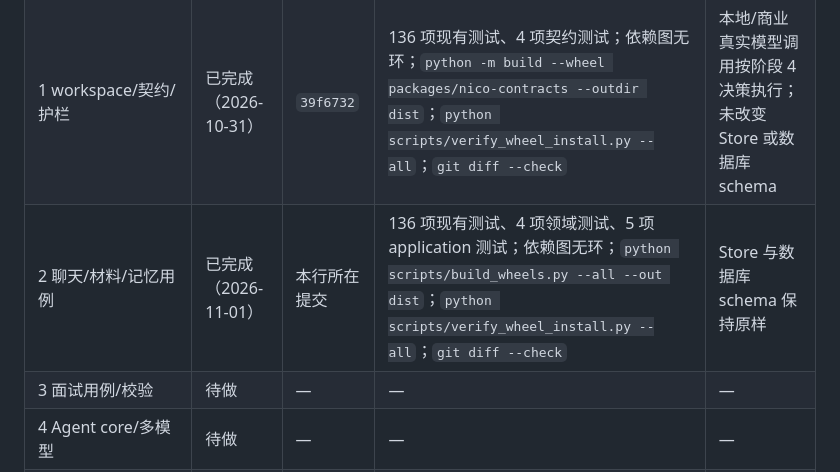
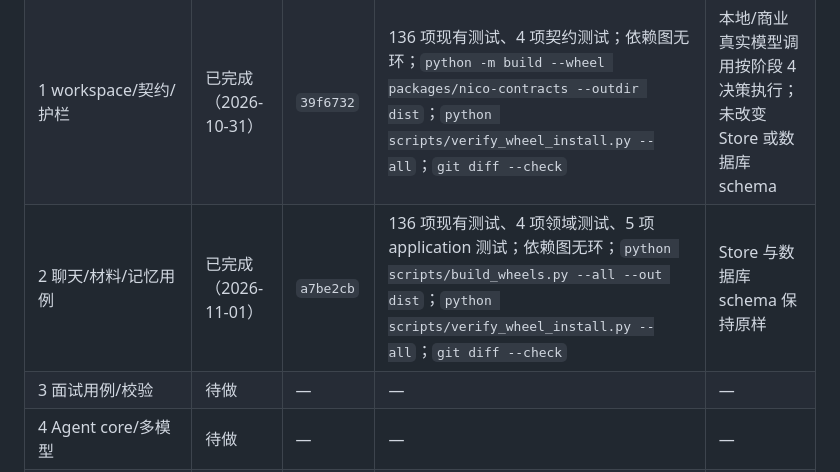
Before and after one commit to Nico-Sq/Nico-agent, a Markdown page: EXECUTION_PLAN.md, the part around the change. Drawn GitHub-style.

Commit message:
docs: record stage 2 completion

```diff
--- a/EXECUTION_PLAN.md
+++ b/EXECUTION_PLAN.md
@@ -743,7 +743,7 @@ python -m build --wheel packages/nico-agent-core --outdir dist
 |---|---|---|---|---|
 | 0 现有本地能力基线 | 历史记录，当前需回归 | `40de88c` 之前 | 旧文档记录 133 测试；本次未复跑 | 当前提交、真实模型、浏览器 |
 | 1 workspace/契约/护栏 | 已完成（2026-10-31） | `39f6732` | 136 项现有测试、4 项契约测试；依赖图无环；`python -m build --wheel packages/nico-contracts --outdir dist`；`python scripts/verify_wheel_install.py --all`；`git diff --check` | 本地/商业真实模型调用按阶段 4 决策执行；未改变 Store 或数据库 schema |
-| 2 聊天/材料/记忆用例 | 已完成（2026-11-01） | 本行所在提交 | 136 项现有测试、4 项领域测试、5 项 application 测试；依赖图无环；`python scripts/build_wheels.py --all --out dist`；`python scripts/verify_wheel_install.py --all`；`git diff --check` | Store 与数据库 schema 保持原样 |
+| 2 聊天/材料/记忆用例 | 已完成（2026-11-01） | `a7be2cb` | 136 项现有测试、4 项领域测试、5 项 application 测试；依赖图无环；`python scripts/build_wheels.py --all --out dist`；`python scripts/verify_wheel_install.py --all`；`git diff --check` | Store 与数据库 schema 保持原样 |
 | 3 面试用例/校验 | 待做 | — | — | — |
 | 4 Agent core/多模型 | 待做 | — | — | — |
 | 5 storage/schema/迁移 | 待做 | — | — | — |
```
